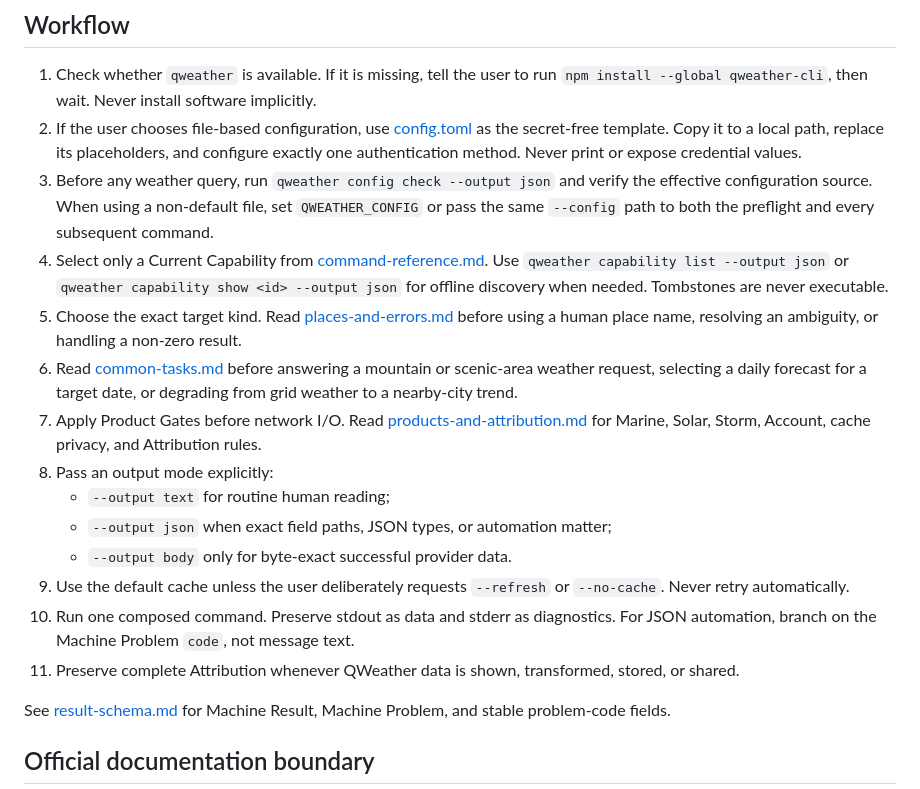
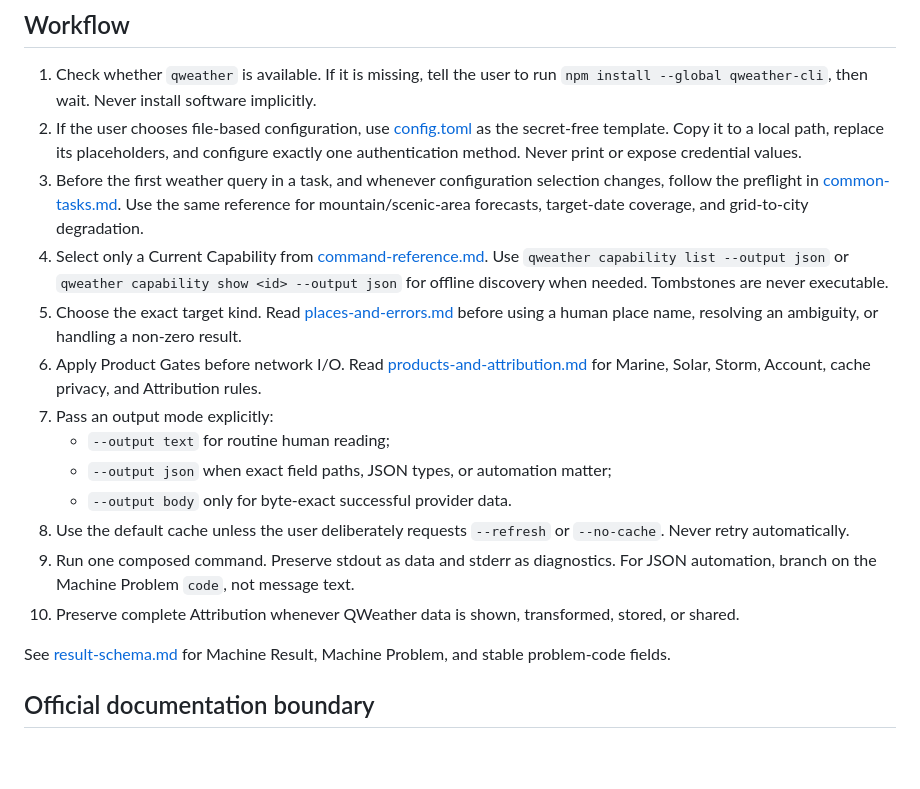
Before and after one commit to Nativu5/qweather-cli, a Markdown page: skills/qweather/SKILL.md, the part around the change. GitHub-like rendering; blank space fills up the shorter version.

Commit message:
docs(skill): clarify preflight and source citations

```diff
--- a/skills/qweather/SKILL.md
+++ b/skills/qweather/SKILL.md
@@ -17,10 +17,11 @@ authentication, validation, caching, presentation, and error classification.
    as the secret-free template. Copy it to a local path, replace its
    placeholders, and configure exactly one authentication method. Never print
    or expose credential values.
-3. Before any weather query, run `qweather config check --output json` and
-   verify the effective configuration source. When using a non-default file,
-   set `QWEATHER_CONFIG` or pass the same `--config` path to both the preflight
-   and every subsequent command.
+3. Before the first weather query in a task, and whenever configuration
+   selection changes, follow the preflight in
+   [common-tasks.md](references/common-tasks.md). Use the same reference for
+   mountain/scenic-area forecasts, target-date coverage, and grid-to-city
+   degradation.
 4. Select only a Current Capability from
    [command-reference.md](references/command-reference.md). Use `qweather
    capability list --output json` or `qweather capability show <id> --output
@@ -28,21 +29,18 @@ authentication, validation, caching, presentation, and error classification.
 5. Choose the exact target kind. Read
    [places-and-errors.md](references/places-and-errors.md) before using a human
    place name, resolving an ambiguity, or handling a non-zero result.
-6. Read [common-tasks.md](references/common-tasks.md) before answering a
-   mountain or scenic-area weather request, selecting a daily forecast for a
-   target date, or degrading from grid weather to a nearby-city trend.
-7. Apply Product Gates before network I/O. Read
+6. Apply Product Gates before network I/O. Read
    [products-and-attribution.md](references/products-and-attribution.md) for
    Marine, Solar, Storm, Account, cache privacy, and Attribution rules.
-8. Pass an output mode explicitly:
+7. Pass an output mode explicitly:
    - `--output text` for routine human reading;
    - `--output json` when exact field paths, JSON types, or automation matter;
    - `--output body` only for byte-exact successful provider data.
-9. Use the default cache unless the user deliberately requests `--refresh` or
+8. Use the default cache unless the user deliberately requests `--refresh` or
    `--no-cache`. Never retry automatically.
-10. Run one composed command. Preserve stdout as data and stderr as diagnostics.
+9. Run one composed command. Preserve stdout as data and stderr as diagnostics.
    For JSON automation, branch on the Machine Problem `code`, not message text.
-11. Preserve complete Attribution whenever QWeather data is shown, transformed,
+10. Preserve complete Attribution whenever QWeather data is shown, transformed,
    stored, or shared.
 
 See [result-schema.md](references/result-schema.md) for Machine Result, Machine
```
Also changed, not shown: 2 other files.
